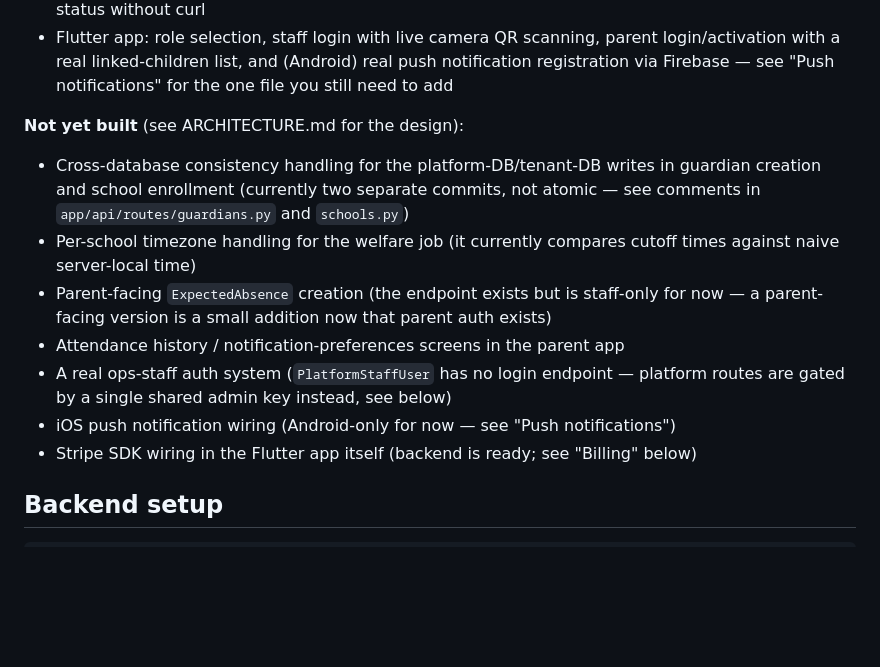
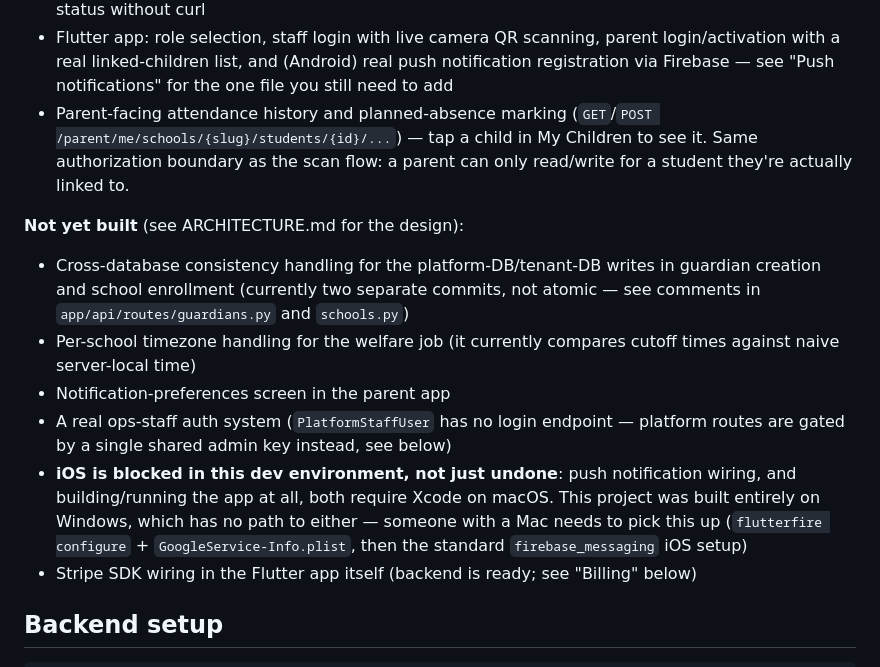
Before and after one commit to deronimak/guardianpd, a Markdown page: README.md, the part around the change. GitHub-like rendering; blank space fills up the shorter version.

```diff
--- a/README.md
+++ b/README.md
@@ -23,14 +23,14 @@ mobile/     Flutter app (parent + staff/admin roles in one codebase)
 - Stripe checkout-session creation + webhook handling for subscription status — see "Billing" below
 - Platform ops console (`/admin`, same-origin static page) to enroll schools and override subscription status without curl
 - Flutter app: role selection, staff login with live camera QR scanning, parent login/activation with a real linked-children list, and (Android) real push notification registration via Firebase — see "Push notifications" for the one file you still need to add
+- Parent-facing attendance history and planned-absence marking (`GET`/`POST /parent/me/schools/{slug}/students/{id}/...`) — tap a child in My Children to see it. Same authorization boundary as the scan flow: a parent can only read/write for a student they're actually linked to.
 
 **Not yet built** (see ARCHITECTURE.md for the design):
 - Cross-database consistency handling for the platform-DB/tenant-DB writes in guardian creation and school enrollment (currently two separate commits, not atomic — see comments in `app/api/routes/guardians.py` and `schools.py`)
 - Per-school timezone handling for the welfare job (it currently compares cutoff times against naive server-local time)
-- Parent-facing `ExpectedAbsence` creation (the endpoint exists but is staff-only for now — a parent-facing version is a small addition now that parent auth exists)
-- Attendance history / notification-preferences screens in the parent app
+- Notification-preferences screen in the parent app
 - A real ops-staff auth system (`PlatformStaffUser` has no login endpoint — platform routes are gated by a single shared admin key instead, see below)
-- iOS push notification wiring (Android-only for now — see "Push notifications")
+- **iOS is blocked in this dev environment, not just undone**: push notification wiring, and building/running the app at all, both require Xcode on macOS. This project was built entirely on Windows, which has no path to either — someone with a Mac needs to pick this up (`flutterfire configure` + `GoogleService-Info.plist`, then the standard `firebase_messaging` iOS setup)
 - Stripe SDK wiring in the Flutter app itself (backend is ready; see "Billing" below)
 
 ## Backend setup
```
Also changed, not shown: ARCHITECTURE.md (+3 -3 lines).
